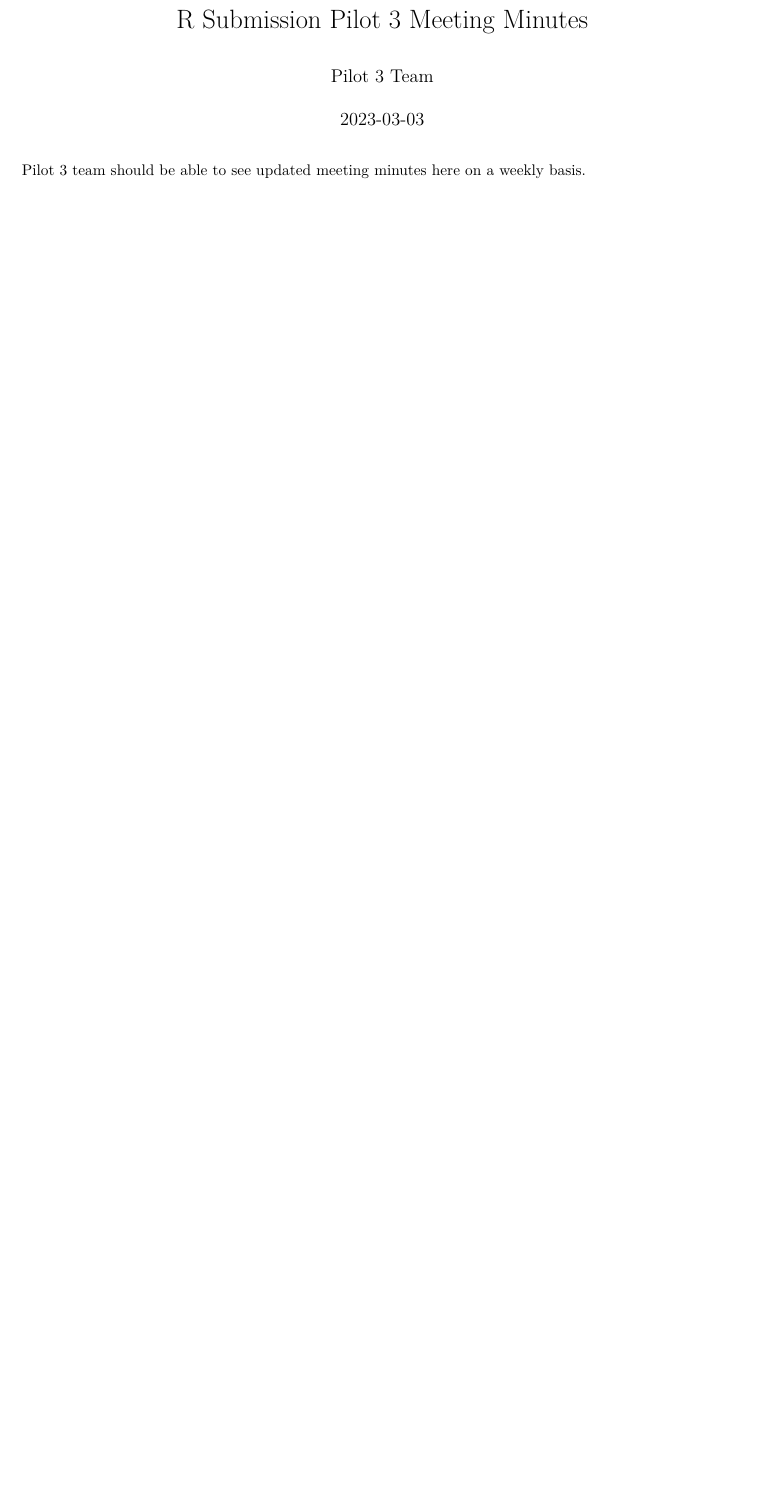
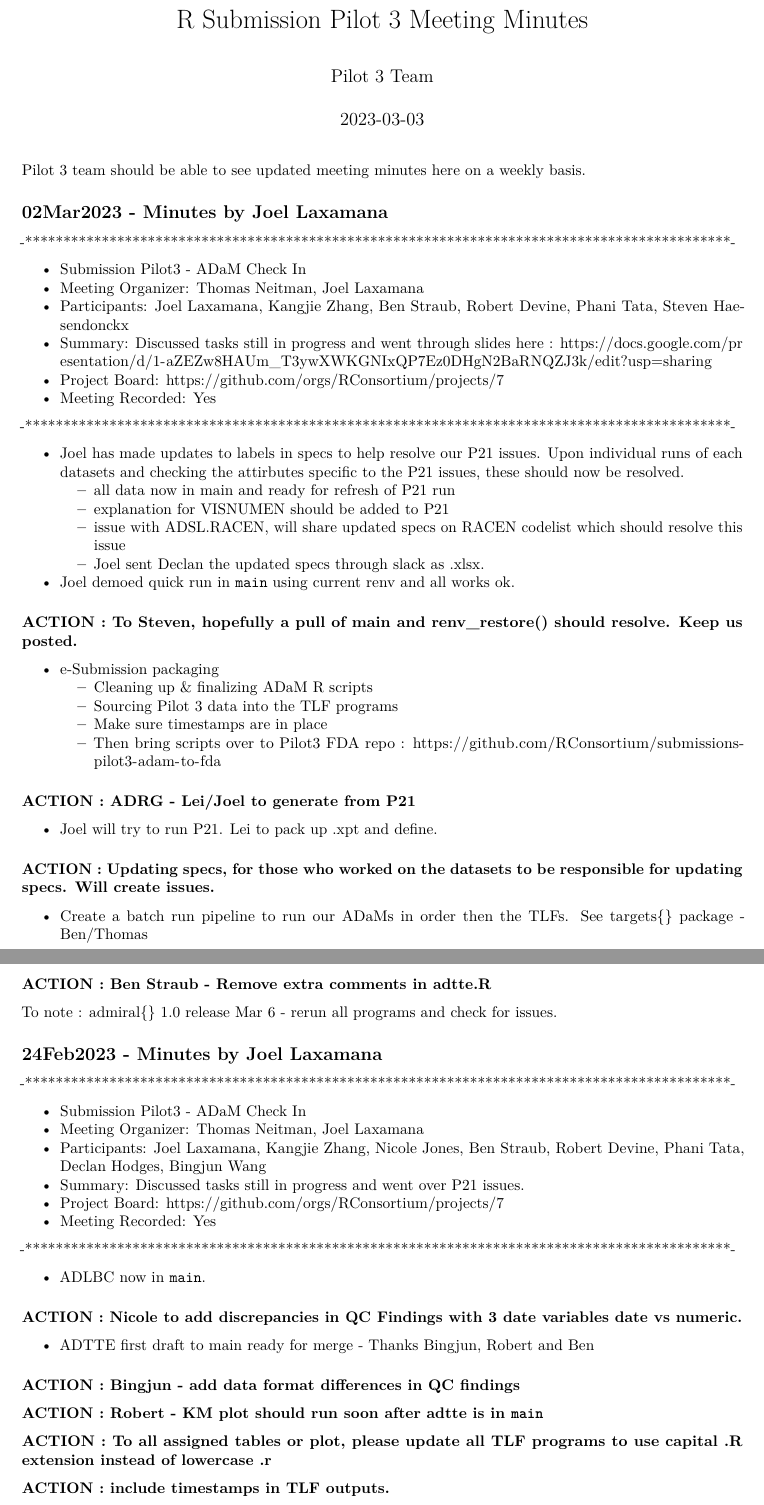
Before and after one commit to RConsortium/submissions-pilot1, an R Markdown document (meeting_minutes/meeting_minutes.Rmd): part of page 1 of 15 before the commit and two parts of pages 1 and 2 of 16 after it, the two joined at a grey line, cut so that both start at the same text, the shorter picture padded with empty space. Rendered offline with R 4.5, knitr and Pandoc, then LaTeX, with nearby package versions.

Commit message:
updated minutes

```diff
--- a/meeting_minutes/meeting_minutes.Rmd
+++ b/meeting_minutes/meeting_minutes.Rmd
@@ -14,3 +14,67 @@ knitr::opts_chunk$set(echo = TRUE)
 
 Pilot 3 team should be able to see updated meeting minutes here on a
 weekly basis.
+
+## 02Mar2023 - Minutes by Joel Laxamana
+-********************************************************************************************-
+
+- Submission Pilot3 - ADaM Check In
+- Meeting Organizer: Thomas Neitman, Joel Laxamana
+- Participants: Joel Laxamana, Kangjie Zhang, Ben Straub, Robert Devine, Phani Tata, Steven Haesendonckx
+- Summary: Discussed tasks still in progress and went through slides here : https://docs.google.com/presentation/d/1-aZEZw8HAUm_T3ywXWKGNIxQP7Ez0DHgN2BaRNQZJ3k/edit?usp=sharing
+- Project Board: https://github.com/orgs/RConsortium/projects/7
+- Meeting Recorded: Yes
+
+-********************************************************************************************-
+
+- Joel has made updates to labels in specs to help resolve our P21 issues. Upon individual runs of each datasets and checking the attirbutes specific to the P21 issues, these should now be resolved.
+  - all data now in main and ready for refresh of P21 run
+  - explanation for VISNUMEN should be added to P21
+  - issue with ADSL.RACEN, will share updated specs on RACEN codelist which should resolve this issue
+  - Joel sent Declan the updated specs through slack as .xlsx.
+- Joel demoed quick run in `main` using current renv and all works ok.
+
+### ACTION : To Steven, hopefully a pull of main and renv_restore() should resolve. Keep us posted.
+
+- e-Submission packaging
+  - Cleaning up & finalizing ADaM R scripts
+  - Sourcing Pilot 3 data into the TLF programs
+  - Make sure timestamps are in place
+  - Then bring scripts over to Pilot3 FDA repo : https://github.com/RConsortium/submissions-pilot3-adam-to-fda
+
+
+### ACTION : ADRG - Lei/Joel to generate from P21
+  - Joel will try to run P21. Lei to pack up .xpt and define.
+
+### ACTION : Updating specs, for those who worked on the datasets to be responsible for updating specs.  Will create issues.
+
+- Create a batch run pipeline to run our ADaMs in order then the TLFs. See targets{} package - Ben/Thomas
+
+### ACTION : Ben Straub - Remove extra comments in adtte.R
+
+To note : admiral{} 1.0 release Mar 6 - rerun all programs and check for issues.
+
+
+
+## 24Feb2023 - Minutes by Joel Laxamana
+-********************************************************************************************-
+
+- Submission Pilot3 - ADaM Check In
+- Meeting Organizer: Thomas Neitman, Joel Laxamana
+- Participants: Joel Laxamana, Kangjie Zhang, Nicole Jones, Ben Straub, Robert Devine, Phani Tata, Declan Hodges, Bingjun Wang
+- Summary: Discussed tasks still in progress and went over P21 issues.
+- Project Board: https://github.com/orgs/RConsortium/projects/7
+- Meeting Recorded: Yes
+
+-********************************************************************************************-
+
+- ADLBC now in `main`.
+
+### ACTION : Nicole to add discrepancies in QC Findings with 3 date variables date vs numeric.
+
+- ADTTE first draft to main ready for merge - Thanks Bingjun, Robert and Ben
+
+### ACTION : Bingjun - add data format differences in QC findings
+### ACTION : Robert - KM plot should run soon after adtte is in `main`
+### ACTION : To all assigned tables or plot, please update all TLF programs to use capital .R extension instead of lowercase .r
+### ACTION : include timestamps in TLF outputs.
```
Also changed, not shown: meeting_minutes/meeting_minutes.pdf, meeting_minutes/meeting_minutes.Rmd (14 more changed lines).
